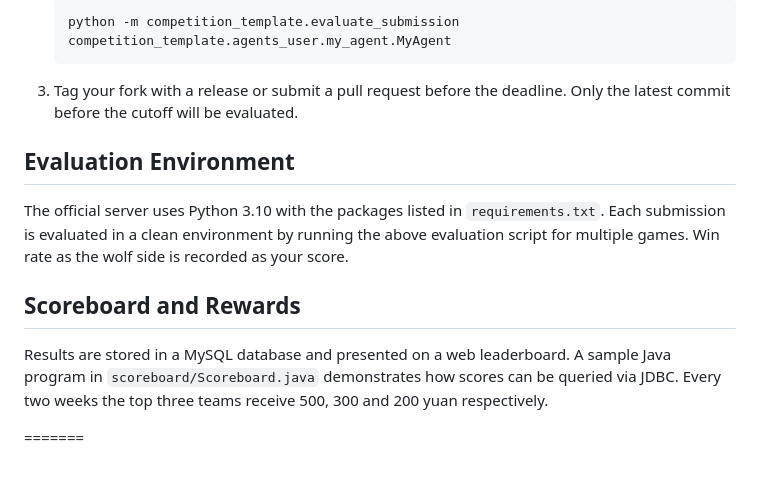
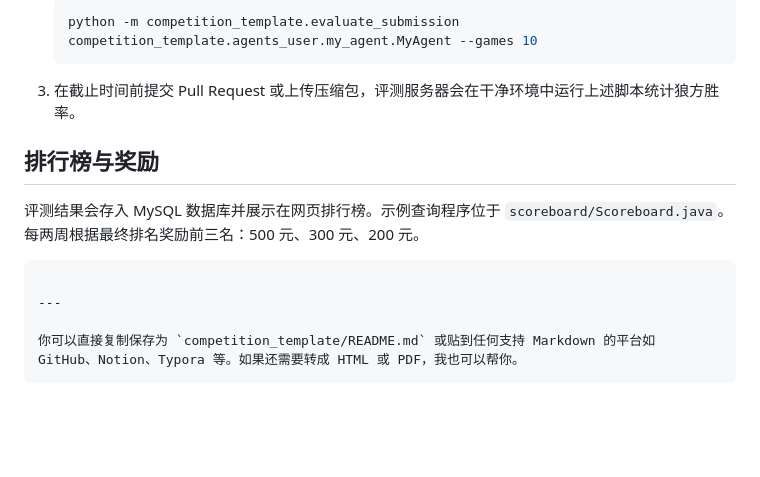
Before and after one commit to devince14/werewolf, a Markdown page: competition_template/README.md, the part around one of its changes. Drawn GitHub-style; blank space fills up the shorter version.

````diff
--- a/competition_template/README.md
+++ b/competition_template/README.md
@@ -60,17 +87,15 @@ The script runs one episode and prints the event log.
    ```bash
-   python -m competition_template.evaluate_submission competition_template.agents_user.my_agent.MyAgent
+   python -m competition_template.evaluate_submission competition_template.agents_user.my_agent.MyAgent --games 10
    ```
-3. Tag your fork with a release or submit a pull request before the deadline. Only the latest commit before the cutoff will be evaluated.
+3. 在截止时间前提交 Pull Request 或上传压缩包，评测服务器会在干净环境中运行上述脚本统计狼方胜率。
 
-## Evaluation Environment
+## 排行榜与奖励
 
-The official server uses Python 3.10 with the packages listed in `requirements.txt`.
-Each submission is evaluated in a clean environment by running the above evaluation script for multiple games. Win rate as the wolf side is recorded as your score.
+评测结果会存入 MySQL 数据库并展示在网页排行榜。示例查询程序位于 `scoreboard/Scoreboard.java`。每两周根据最终排名奖励前三名：500 元、300 元、200 元。
 
-## Scoreboard and Rewards
+```
 
-Results are stored in a MySQL database and presented on a web leaderboard. A sample Java program in `scoreboard/Scoreboard.java` demonstrates how scores can be queried via JDBC. Every two weeks the top three teams receive 500, 300 and 200 yuan respectively.
-<!-- <<<<<<< fvt4qy-codex/提供狼人杀ai竞赛代码提交及测评方法 -->
-=======
+---
 
-<!-- >>>>>>> main -->
+你可以直接复制保存为 `competition_template/README.md` 或贴到任何支持 Markdown 的平台如 GitHub、Notion、Typora 等。如果还需要转成 HTML 或 PDF，我也可以帮你。
+```
````
Also changed, not shown: other parts of competition_template/README.md (+55 -28 lines).
